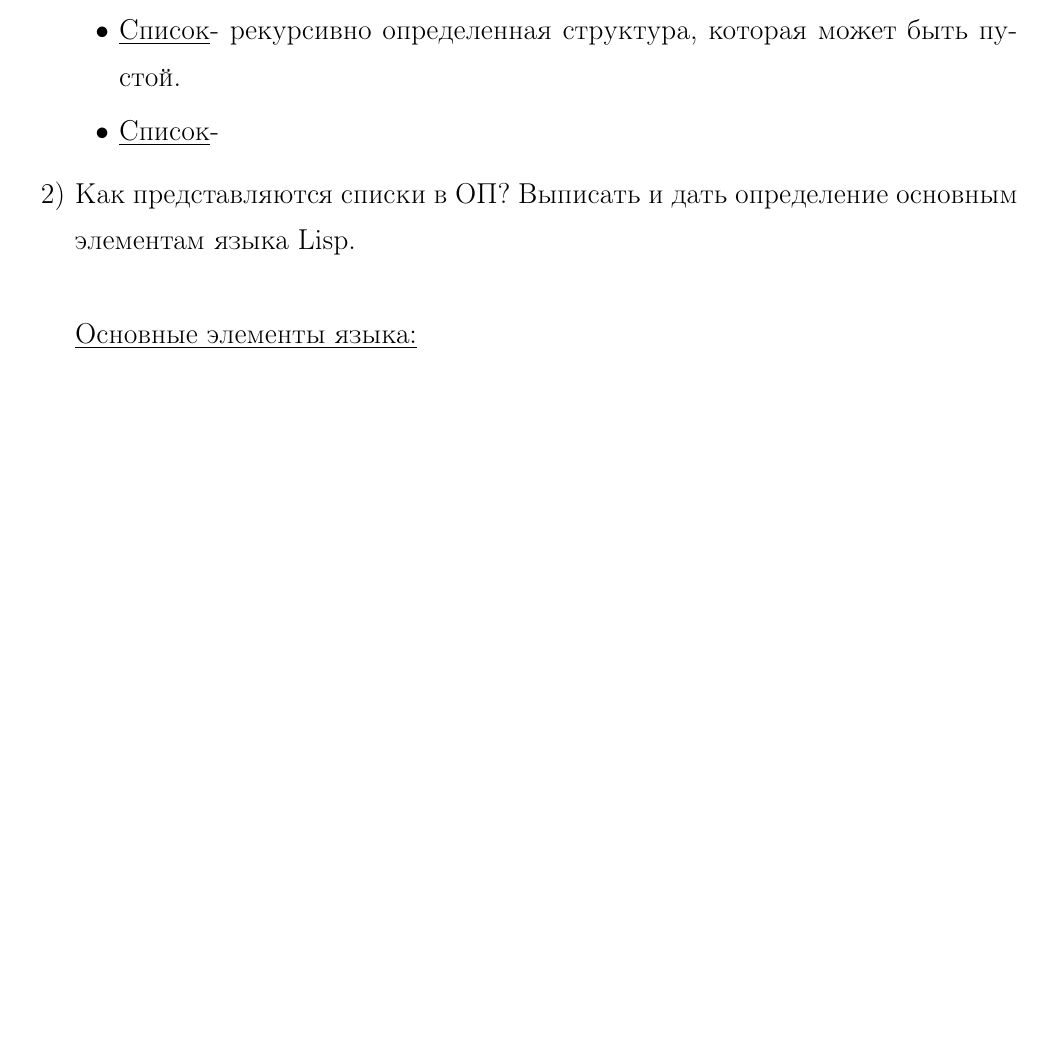
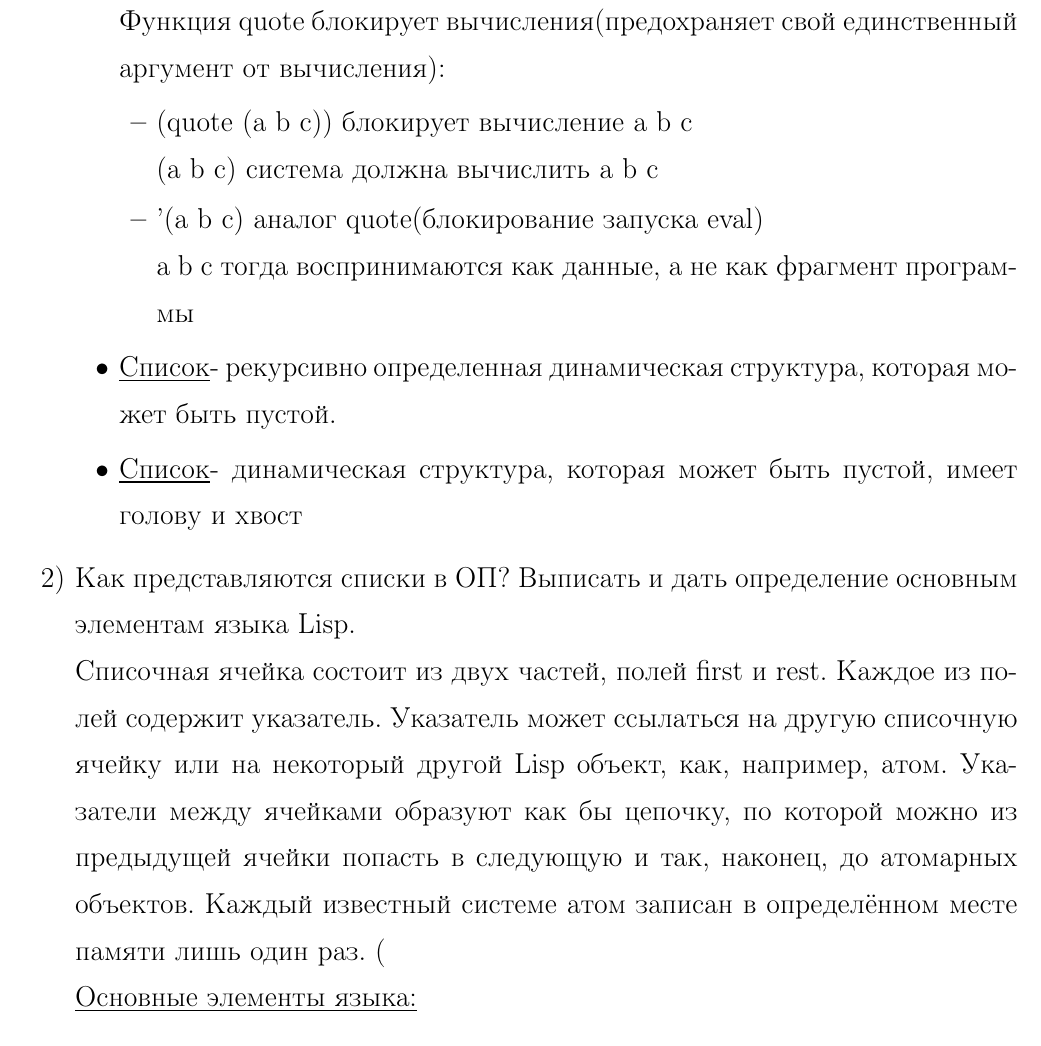
Before and after one commit to zakolm/Functional_and_Logical_programming, a LaTeX document (lab_01/main.tex, which reads lab_01/questions.tex): part of page 6 of 7 before the commit and part of page 6 of 8 after it, cut at the place of the change, the shorter picture padded with empty space. Compiled offline with pdfLaTeX.

Commit message:
last edit lab_01

```diff
--- a/lab_01/questions.tex
+++ b/lab_01/questions.tex
@@ -5,10 +5,18 @@
 \begin{enumerate}
   \item\Large{Как воспринимается символ '? Дать определение списка.}
     \begin{itemize}
-      \item \underline{Список}- рекурсивно определенная структура, которая может быть пустой.
-      \item \underline{Список}-
+    Функция quote блокирует вычисления(предохраняет свой единственный аргумент от вычисления):
+    \begin{itemize}
+    	\item (quote (a b c)) блокирует вычисление a b c\\
+	(a b c)  система должна вычислить a b c
+	\item '(a b c) аналог quote(блокирование запуска eval)\\
+	a b c тогда воспринимаются как данные, а не как фрагмент программы
+    \end{itemize}
+      \item \underline{Список}- рекурсивно определенная динамическая структура, которая может быть пустой.
+      \item \underline{Список}- динамическая структура, которая может быть пустой, имеет голову и хвост
     \end{itemize}
   \item\Large{Как представляются списки в ОП? Выписать и дать определение основным элементам языка Lisp.}\\
+  Списочная ячейка состоит из двух частей, полей first и rest. Каждое из полей содержит указатель. Указатель может ссылаться на другую списочную ячейку или на некоторый другой Lisp объект, как, например, атом. Указатели между ячейками образуют как бы цепочку, по которой можно из предыдущей ячейки попасть в следующую и так, наконец, до атомарных объектов. Каждый известный системе атом записан в определённом месте памяти лишь один раз. (
   \\
     \underline{Основные элементы языка:}
     \begin{itemize}
```
Also changed, not shown: lab_01/main.pdf.
